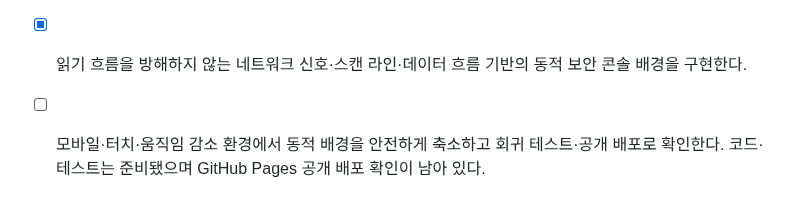
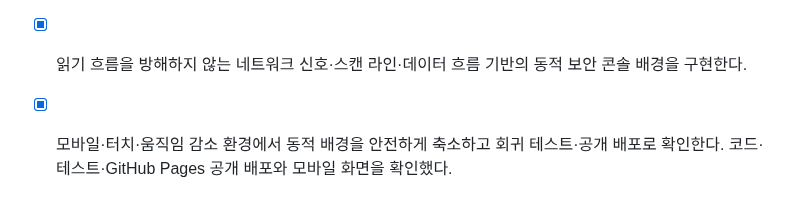
Before and after one commit to GrayOM/Hack_guidance, a Markdown page: todo.md, the part around the change. Rendered like a GitHub page.

Commit message:
docs: record security backdrop deployment verification

```diff
--- a/todo.md
+++ b/todo.md
@@ -290,4 +290,4 @@
 
 - [ ] 별도의 일반 테스트 계정으로 회원가입·로그아웃·재로그인·0/50 공개 랭킹 등록을 실제 검증하고 관리자 계정은 유지한다. 현재는 직접 보정한 테스트 계정의 로그인·랭킹 흐름만 확인했다.
 - [x] 읽기 흐름을 방해하지 않는 네트워크 신호·스캔 라인·데이터 흐름 기반의 동적 보안 콘솔 배경을 구현한다.
-- [ ] 모바일·터치·움직임 감소 환경에서 동적 배경을 안전하게 축소하고 회귀 테스트·공개 배포로 확인한다. 코드·테스트는 준비됐으며 GitHub Pages 공개 배포 확인이 남아 있다.
+- [x] 모바일·터치·움직임 감소 환경에서 동적 배경을 안전하게 축소하고 회귀 테스트·공개 배포로 확인한다. 코드·테스트·GitHub Pages 공개 배포와 모바일 화면을 확인했다.
```
